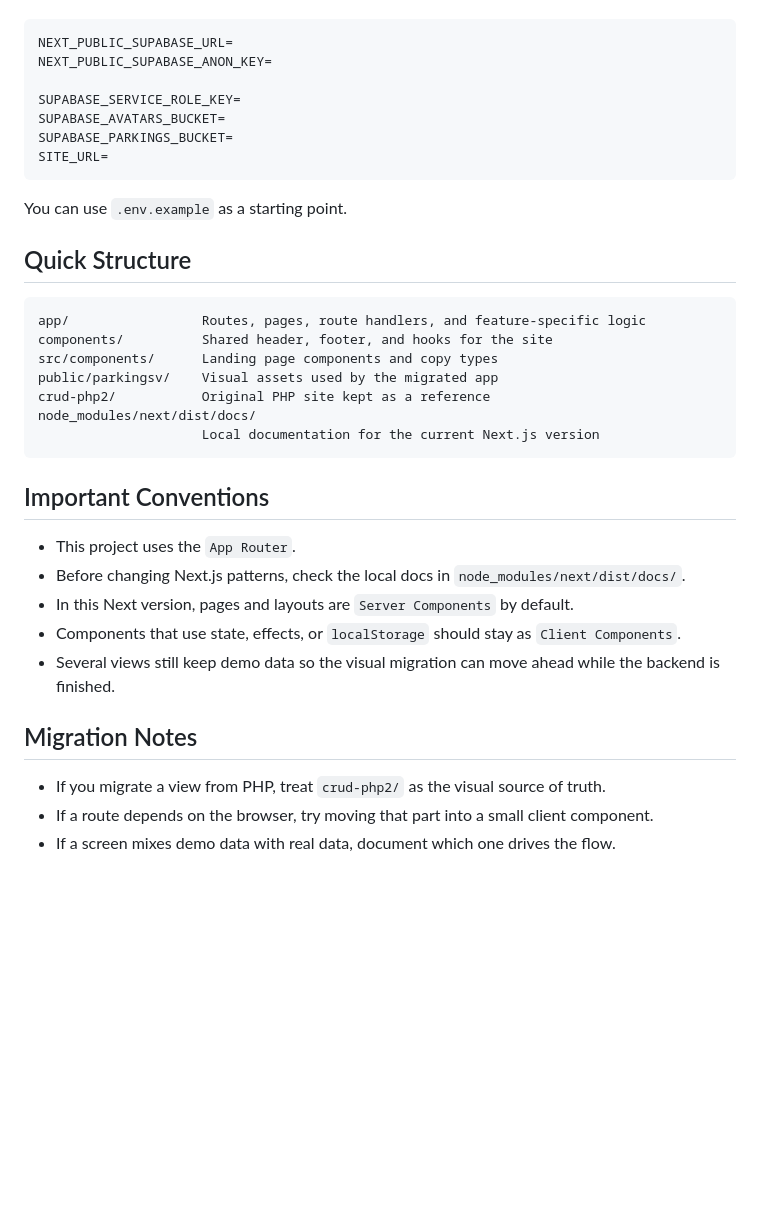
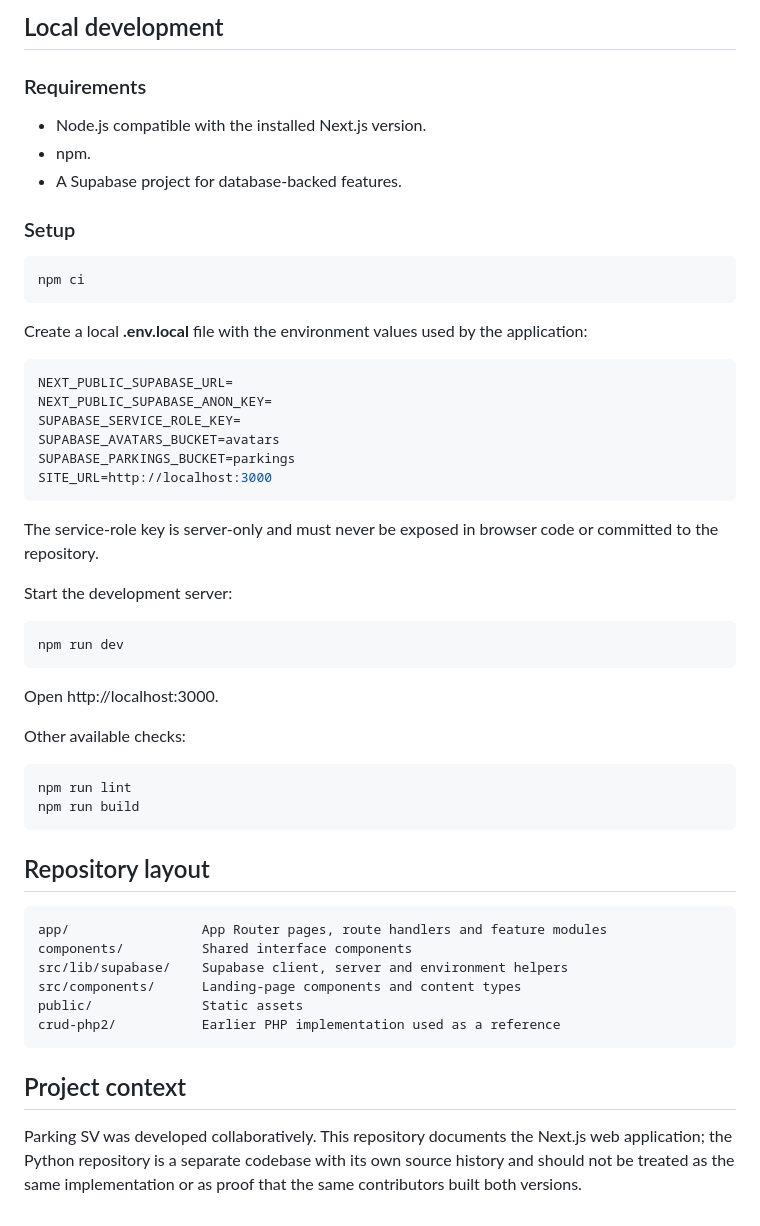
Before and after one commit to parkingSV26/parkingsv-web, a Markdown page: README.en.md, the part around one of its changes. Drawn GitHub-style; blank space fills up the shorter version.

````diff
--- a/README.en.md
+++ b/README.en.md
@@ -71,38 +58,57 @@ The app can run partially without the full production setup, but these variables
 
-```bash
+## Local development
+
+### Requirements
+
+- Node.js compatible with the installed Next.js version.
+- npm.
+- A Supabase project for database-backed features.
+
+### Setup
+
+~~~bash
+npm ci
+~~~
+
+Create a local **.env.local** file with the environment values used by the application:
+
+~~~env
 NEXT_PUBLIC_SUPABASE_URL=
 NEXT_PUBLIC_SUPABASE_ANON_KEY=
+SUPABASE_SERVICE_ROLE_KEY=
+SUPABASE_AVATARS_BUCKET=avatars
+SUPABASE_PARKINGS_BUCKET=parkings
+SITE_URL=http://localhost:3000
+~~~
 
-SUPABASE_SERVICE_ROLE_KEY=
-SUPABASE_AVATARS_BUCKET=
-SUPABASE_PARKINGS_BUCKET=
-SITE_URL=
-```
+The service-role key is server-only and must never be exposed in browser code or committed to the repository.
 
-You can use `.env.example` as a starting point.
+Start the development server:
 
-## Quick Structure
+~~~bash
+npm run dev
+~~~
 
-```text
-app/                 Routes, pages, route handlers, and feature-specific logic
-components/          Shared header, footer, and hooks for the site
-src/components/      Landing page components and copy types
-public/parkingsv/    Visual assets used by the migrated app
-crud-php2/           Original PHP site kept as a reference
-node_modules/next/dist/docs/
-                     Local documentation for the current Next.js version
-```
+Open http://localhost:3000.
 
-## Important Conventions
+Other available checks:
 
-- This project uses the `App Router`.
-- Before changing Next.js patterns, check the local docs in `node_modules/next/dist/docs/`.
-- In this Next version, pages and layouts are `Server Components` by default.
-- Components that use state, effects, or `localStorage` should stay as `Client Components`.
-- Several views still keep demo data so the visual migration can move ahead while the backend is finished.
+~~~bash
+npm run lint
+npm run build
+~~~
 
-## Migration Notes
+## Repository layout
 
-- If you migrate a view from PHP, treat `crud-php2/` as the visual source of truth.
-- If a route depends on the browser, try moving that part into a small client component.
-- If a screen mixes demo data with real data, document which one drives the flow.
+~~~text
+app/                 App Router pages, route handlers and feature modules
+components/          Shared interface components
+src/lib/supabase/    Supabase client, server and environment helpers
+src/components/      Landing-page components and content types
+public/              Static assets
+crud-php2/           Earlier PHP implementation used as a reference
+~~~
+
+## Project context
+
+Parking SV was developed collaboratively. This repository documents the Next.js web application; the Python repository is a separate codebase with its own source history and should not be treated as the same implementation or as proof that the same contributors built both versions.
````
Also changed, not shown: other parts of README.en.md (+38 -51 lines).
